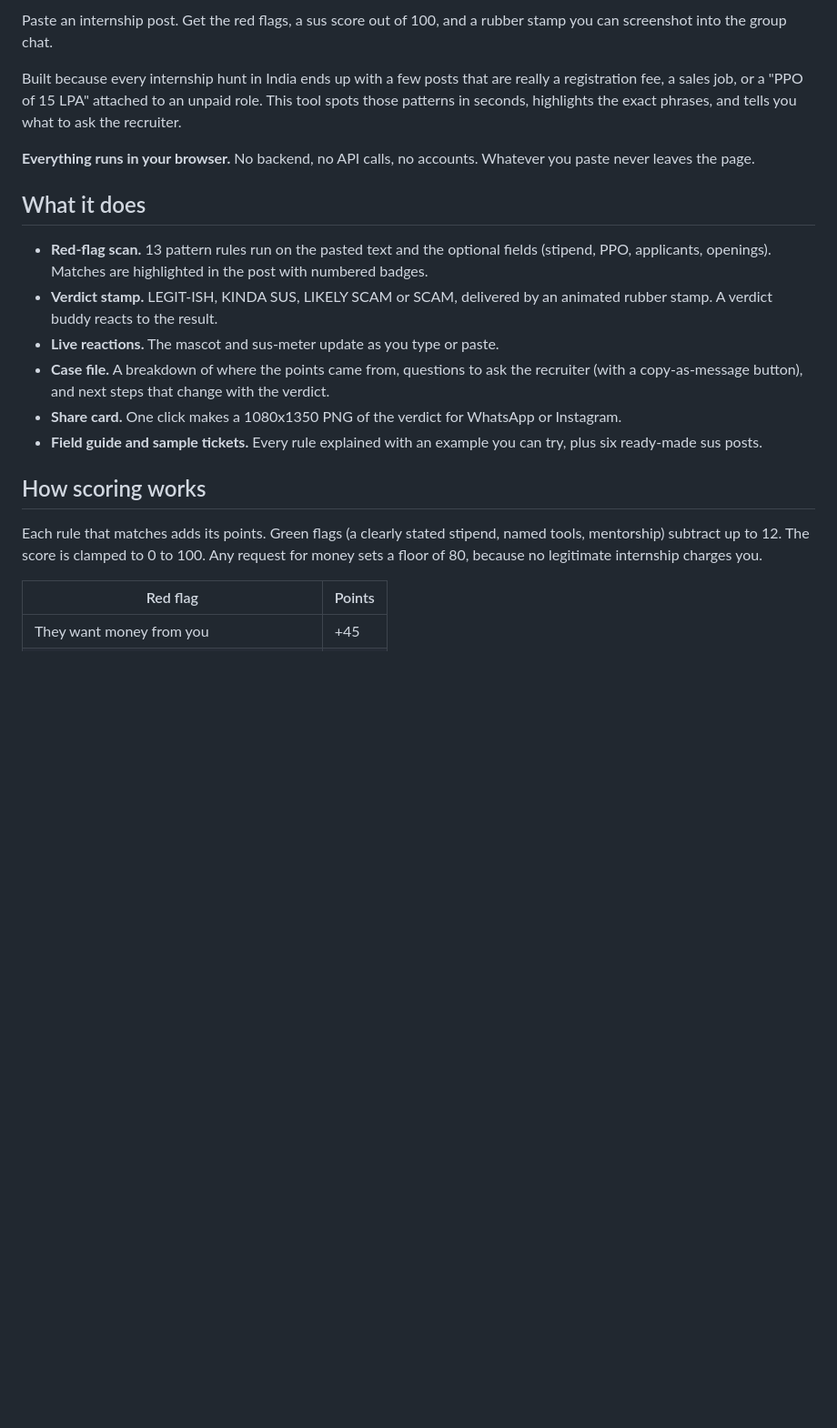
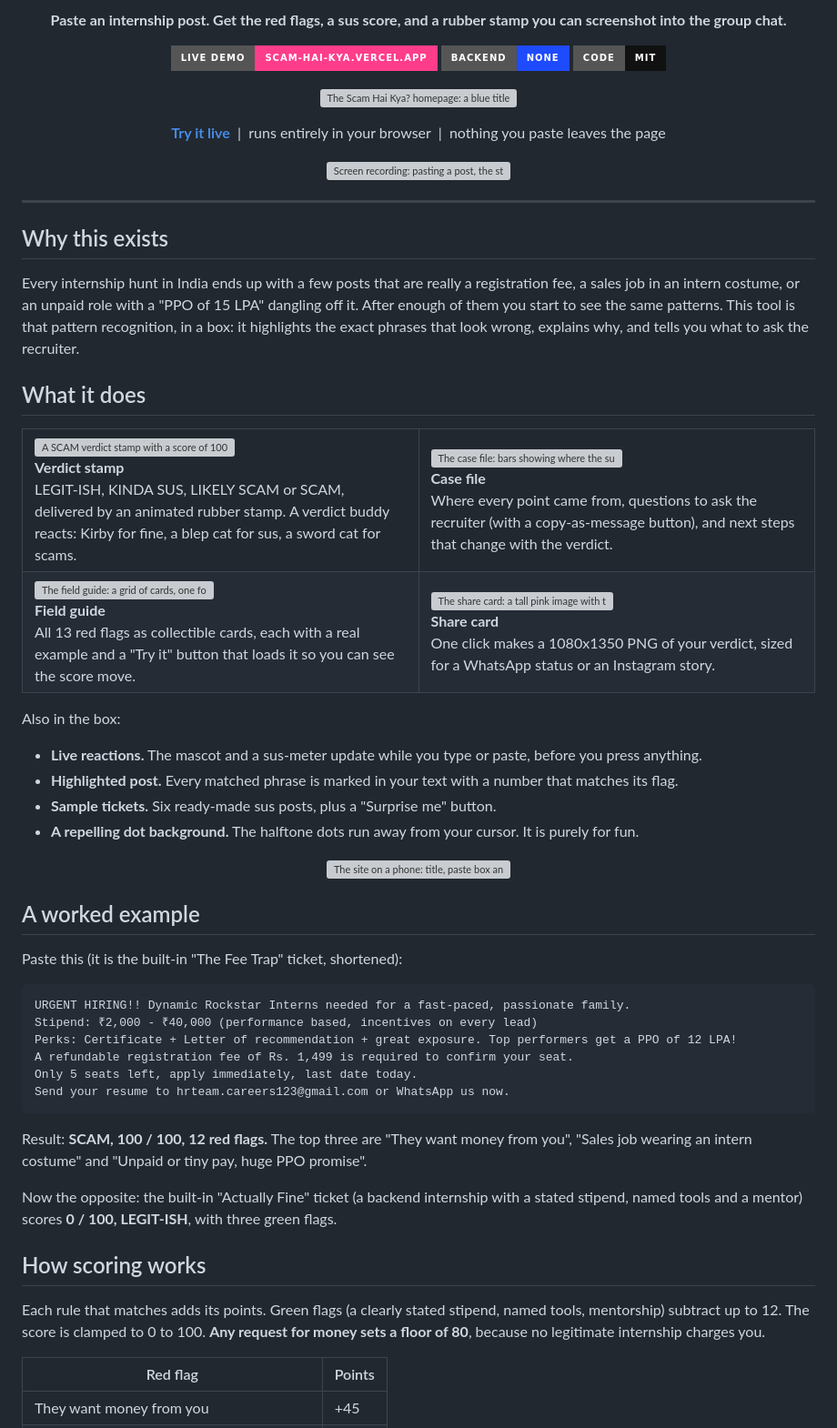
Before and after one commit to thorrwho/scam-hai-kya, a Markdown page: README.md, the part around one of its changes. Shown at 91% size. GitHub-like rendering; badges without logos; blank space fills up the shorter version; grey boxes are pictures that could not be loaded.

Commit message:
Revise README for improved content and structure
Updated README to enhance clarity and add new features.

````diff
--- a/README.md
+++ b/README.md
@@ -2,22 +2,90 @@
 
-Paste an internship post. Get the red flags, a sus score out of 100, and a rubber stamp you can screenshot into the group chat.
+<p align="center"><b>Paste an internship post. Get the red flags, a sus score, and a rubber stamp you can screenshot into the group chat.</b></p>
 
-Built because every internship hunt in India ends up with a few posts that are really a registration fee, a sales job, or a "PPO of 15 LPA" attached to an unpaid role. This tool spots those patterns in seconds, highlights the exact phrases, and tells you what to ask the recruiter.
+<p align="center">
+  <a href="https://scam-hai-kya.vercel.app/"><img alt="Live demo" src="https://img.shields.io/badge/live%20demo-scam--hai--kya.vercel.app-FF3D8B?style=for-the-badge"></a>
+  <img alt="No backend" src="https://img.shields.io/badge/backend-none-1F4BFF?style=for-the-badge">
+  <img alt="Code license: MIT" src="https://img.shields.io/badge/code-MIT-111111?style=for-the-badge">
+</p>
 
-**Everything runs in your browser.** No backend, no API calls, no accounts. Whatever you paste never leaves the page.
+<p align="center">
+  <a href="https://scam-hai-kya.vercel.app/">
+    <img src="docs/screenshots/hero.png" alt="The Scam Hai Kya? homepage: a blue title sticker, a paste box, and a mascot stamp on a hot pink halftone background" width="880">
+  </a>
+</p>
+
+<p align="center"><a href="https://scam-hai-kya.vercel.app/"><b>Try it live</b></a> &nbsp;|&nbsp; runs entirely in your browser &nbsp;|&nbsp; nothing you paste leaves the page</p>
+
+<p align="center">
+  <img src="docs/screenshots/demo.gif" alt="Screen recording: pasting a post, the stamp slamming down, and the verdict appearing" width="720">
+</p>
+
+---
+
+## Why this exists
+
+Every internship hunt in India ends up with a few posts that are really a registration fee, a sales job in an intern costume, or an unpaid role with a "PPO of 15 LPA" dangling off it. After enough of them you start to see the same patterns. This tool is that pattern recognition, in a box: it highlights the exact phrases that look wrong, explains why, and tells you what to ask the recruiter.
 
 ## What it does
 
-- **Red-flag scan.** 13 pattern rules run on the pasted text and the optional fields (stipend, PPO, applicants, openings). Matches are highlighted in the post with numbered badges.
-- **Verdict stamp.** LEGIT-ISH, KINDA SUS, LIKELY SCAM or SCAM, delivered by an animated rubber stamp. A verdict buddy reacts to the result.
-- **Live reactions.** The mascot and sus-meter update as you type or paste.
-- **Case file.** A breakdown of where the points came from, questions to ask the recruiter (with a copy-as-message button), and next steps that change with the verdict.
-- **Share card.** One click makes a 1080x1350 PNG of the verdict for WhatsApp or Instagram.
-- **Field guide and sample tickets.** Every rule explained with an example you can try, plus six ready-made sus posts.
+<table>
+  <tr>
+    <td width="50%" valign="top">
+      <img src="docs/screenshots/verdict.png" alt="A SCAM verdict stamp with a score of 100 out of 100 and a sword-wielding cat next to it">
+      <br><b>Verdict stamp</b><br>
+      LEGIT-ISH, KINDA SUS, LIKELY SCAM or SCAM, delivered by an animated rubber stamp. A verdict buddy reacts: Kirby for fine, a blep cat for sus, a sword cat for scams.
+    </td>
+    <td width="50%" valign="top">
+      <img src="docs/screenshots/case-file.png" alt="The case file: bars showing where the sus points came from, questions to ask the recruiter, and next steps">
+      <br><b>Case file</b><br>
+      Where every point came from, questions to ask the recruiter (with a copy-as-message button), and next steps that change with the verdict.
+    </td>
+  </tr>
+  <tr>
+    <td width="50%" valign="top">
+      <img src="docs/screenshots/field-guide.png" alt="The field guide: a grid of cards, one for each red flag, with an example sentence and a Try it button">
+      <br><b>Field guide</b><br>
+      All 13 red flags as collectible cards, each with a real example and a "Try it" button that loads it so you can see the score move.
+    </td>
+    <td width="50%" valign="top">
+      <img src="docs/screenshots/share-card.png" alt="The share card: a tall pink image with the verdict stamp, score, and top three red flags" width="300">
+      <br><b>Share card</b><br>
+      One click makes a 1080x1350 PNG of your verdict, sized for a WhatsApp status or an Instagram story.
+    </td>
+  </tr>
+</table>
+
+Also in the box:
+
+- **Live reactions.** The mascot and a sus-meter update while you type or paste, before you press anything.
+- **Highlighted post.** Every matched phrase is marked in your text with a number that matches its flag.
+- **Sample tickets.** Six ready-made sus posts, plus a "Surprise me" button.
+- **A repelling dot background.** The halftone dots run away from your cursor. It is purely for fun.
+
+<p align="center">
+  <img src="docs/screenshots/mobile.png" alt="The site on a phone: title, paste box and verdict stacked in one column" width="300">
+</p>
+
+## A worked example
+
+Paste this (it is the built-in "The Fee Trap" ticket, shortened):
+
+```text
+URGENT HIRING!! Dynamic Rockstar Interns needed for a fast-paced, passionate family.
+Stipend: ₹2,000 - ₹40,000 (performance based, incentives on every lead)
+Perks: Certificate + Letter of recommendation + great exposure. Top performers get a PPO of 12 LPA!
+A refundable registration fee of Rs. 1,499 is required to confirm your seat.
+Only 5 seats left, apply immediately, last date today.
+Send your resume to hrteam.careers123@gmail.com or WhatsApp us now.
+```
+
+Result: **SCAM, 100 / 100, 12 red flags.** The top three are "They want money from you", "Sales job wearing an intern costume" and "Unpaid or tiny pay, huge PPO promise".
+
+Now the opposite: the built-in "Actually Fine" ticket (a backend internship with a stated stipend, named tools and a mentor) scores **0 / 100, LEGIT-ISH**, with three green flags.
 
 ## How scoring works
 
-Each rule that matches adds its points. Green flags (a clearly stated stipend, named tools, mentorship) subtract up to 12. The score is clamped to 0 to 100. Any request for money sets a floor of 80, because no legitimate internship charges you.
+Each rule that matches adds its points. Green flags (a clearly stated stipend, named tools, mentorship) subtract up to 12. The score is clamped to 0 to 100. **Any request for money sets a floor of 80**, because no legitimate internship charges you.
 
 | Red flag | Points |
 | --- | --- |
````
Also changed, not shown: other parts of README.md (+44 -11 lines).
